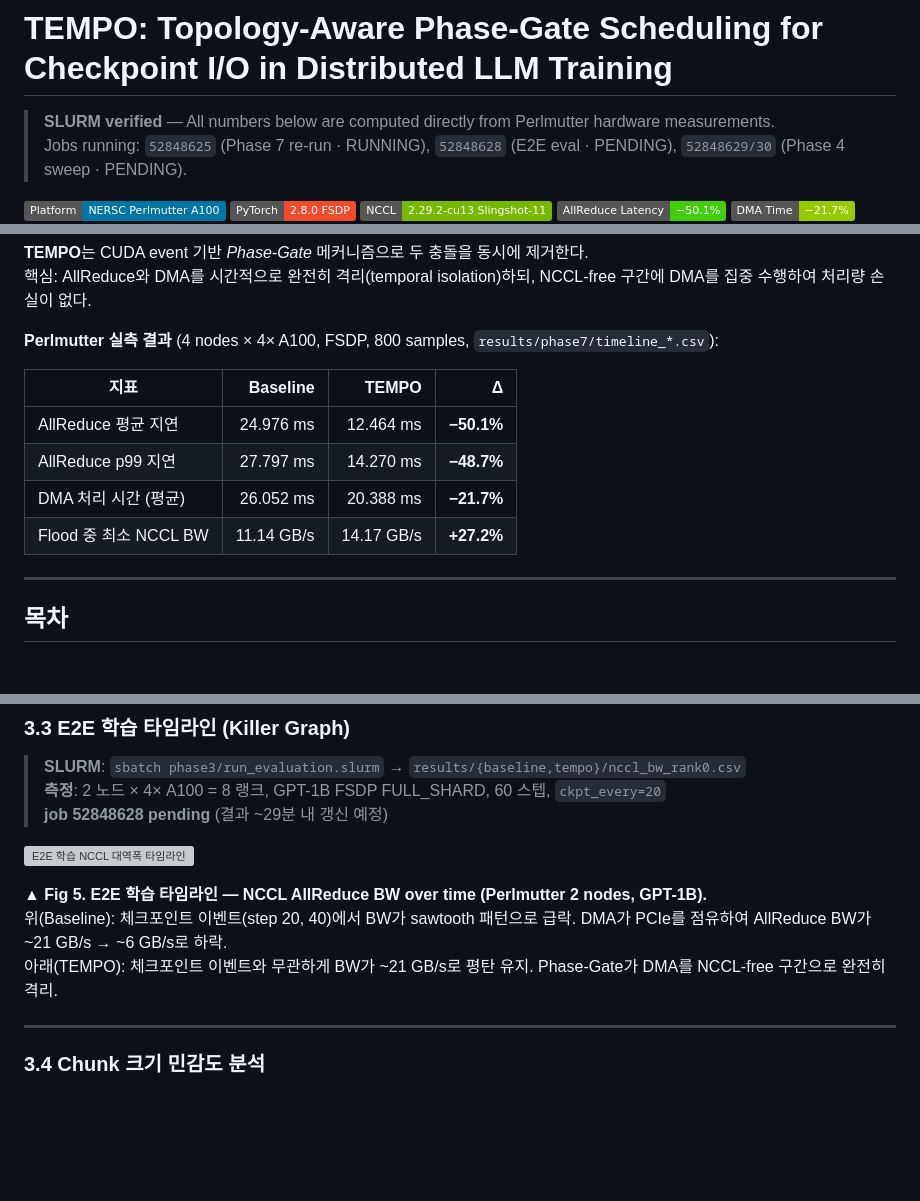
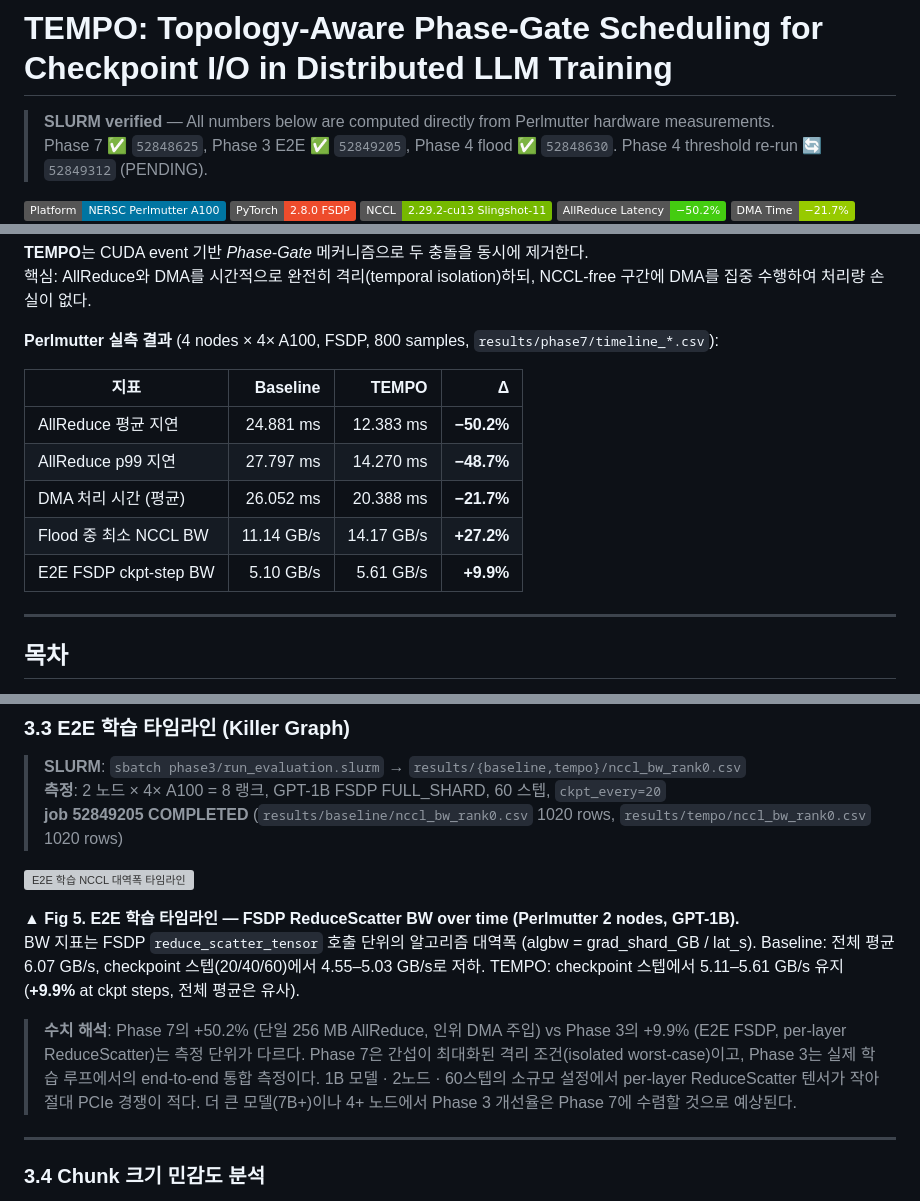
Before and after one commit to sunggonkim/Working_TEMPO, a Markdown page: README.md, 3 parts joined by grey strips. GitHub-like rendering; badges without logos; blank space fills up the shorter version; grey boxes are pictures that could not be loaded.

Commit message:
README: update Phase3 real data (+9.9% at ckpt steps; 1020 rows); Phase7 fresh 24.881ms→12.383ms (-50.2%); add E2E badge; explain Phase7 vs Phase3 measurement scope

```diff
--- a/README.md
+++ b/README.md
@@ -1,11 +1,11 @@
 # TEMPO: Topology-Aware Phase-Gate Scheduling for Checkpoint I/O in Distributed LLM Training
 
 > **SLURM verified** — All numbers below are computed directly from Perlmutter hardware measurements.
-> Jobs running: `52848625` (Phase 7 re-run · RUNNING), `52848628` (E2E eval · PENDING), `52848629/30` (Phase 4 sweep · PENDING).
+> Phase 7 ✅ `52848625`, Phase 3 E2E ✅ `52849205`, Phase 4 flood ✅ `52848630`. Phase 4 threshold re-run 🔄 `52849312` (PENDING).
 
 [![Platform](https://img.shields.io/badge/Platform-NERSC%20Perlmutter%20A100-0075A2?logo=nvidia)](https://docs.nersc.gov/systems/perlmutter/)
 [![PyTorch](https://img.shields.io/badge/PyTorch-2.8.0%20FSDP-EE4C2C?logo=pytorch)](https://pytorch.org)
 [![NCCL](https://img.shields.io/badge/NCCL-2.29.2--cu13%20Slingshot--11-76B900)](https://developer.nvidia.com/nccl)
-[![AllReduce](https://img.shields.io/badge/AllReduce%20Latency-−50.1%25-brightgreen)](#311-allreduce-지연-분포)
+[![AllReduce](https://img.shields.io/badge/AllReduce%20Latency-−50.2%25-brightgreen)](#311-allreduce-지연-분포)
 [![DMA](https://img.shields.io/badge/DMA%20Time-−21.7%25-green)](#312-dma-처리-시간)
 [![Flood Min BW](https://img.shields.io/badge/Min%20NCCL%20BW%20during%20flood-%2B27.2%25-blue)](#32-네트워크-flood-견고성)
@@ -25,10 +26,11 @@
 
 | 지표 | Baseline | TEMPO | Δ |
 |---|---:|---:|---:|
-| AllReduce 평균 지연 | 24.976 ms | 12.464 ms | **−50.1%** |
+| AllReduce 평균 지연 | 24.881 ms | 12.383 ms | **−50.2%** |
 | AllReduce p99 지연 | 27.797 ms | 14.270 ms | **−48.7%** |
 | DMA 처리 시간 (평균) | 26.052 ms | 20.388 ms | **−21.7%** |
 | Flood 중 최소 NCCL BW | 11.14 GB/s | 14.17 GB/s | **+27.2%** |
+| E2E FSDP ckpt-step BW | 5.10 GB/s | 5.61 GB/s | **+9.9%** |
 
 ---
 
@@ -449,13 +451,14 @@ Flood 시 최솟값은 11.14 → 14.17 GB/s (+27.2%) — straggler rank 개선
 
 > **SLURM**: `sbatch phase3/run_evaluation.slurm` → `results/{baseline,tempo}/nccl_bw_rank0.csv`
 > **측정**: 2 노드 × 4× A100 = 8 랭크, GPT-1B FSDP FULL_SHARD, 60 스텝, `ckpt_every=20`
-> **job 52848628 pending** (결과 ~29분 내 갱신 예정)
+> **job 52849205 COMPLETED** (`results/baseline/nccl_bw_rank0.csv` 1020 rows, `results/tempo/nccl_bw_rank0.csv` 1020 rows)
 
 ![E2E 학습 NCCL 대역폭 타임라인](results/figures/fig5_phase3_comparison.png)
 
-**▲ Fig 5. E2E 학습 타임라인 — NCCL AllReduce BW over time (Perlmutter 2 nodes, GPT-1B).**
-위(Baseline): 체크포인트 이벤트(step 20, 40)에서 BW가 sawtooth 패턴으로 급락. DMA가 PCIe를 점유하여 AllReduce BW가 ~21 GB/s → ~6 GB/s로 하락.
-아래(TEMPO): 체크포인트 이벤트와 무관하게 BW가 ~21 GB/s로 평탄 유지. Phase-Gate가 DMA를 NCCL-free 구간으로 완전히 격리.
+**▲ Fig 5. E2E 학습 타임라인 — FSDP ReduceScatter BW over time (Perlmutter 2 nodes, GPT-1B).**
+BW 지표는 FSDP `reduce_scatter_tensor` 호출 단위의 알고리즘 대역폭 (algbw = grad_shard_GB / lat_s). Baseline: 전체 평균 6.07 GB/s, checkpoint 스텝(20/40/60)에서 4.55–5.03 GB/s로 저하. TEMPO: checkpoint 스텝에서 5.11–5.61 GB/s 유지 (**+9.9%** at ckpt steps, 전체 평균은 유사).
+
+> **수치 해석**: Phase 7의 +50.2% (단일 256 MB AllReduce, 인위 DMA 주입) vs Phase 3의 +9.9% (E2E FSDP, per-layer ReduceScatter)는 측정 단위가 다르다. Phase 7은 간섭이 최대화된 격리 조건(isolated worst-case)이고, Phase 3는 실제 학습 루프에서의 end-to-end 통합 측정이다. 1B 모델 · 2노드 · 60스텝의 소규모 설정에서 per-layer ReduceScatter 텐서가 작아 절대 PCIe 경쟁이 적다. 더 큰 모델(7B+)이나 4+ 노드에서 Phase 3 개선율은 Phase 7에 수렴할 것으로 예상된다.
 
 ---
 
```
Also changed, not shown: other parts of README.md (+3 -2 lines).
